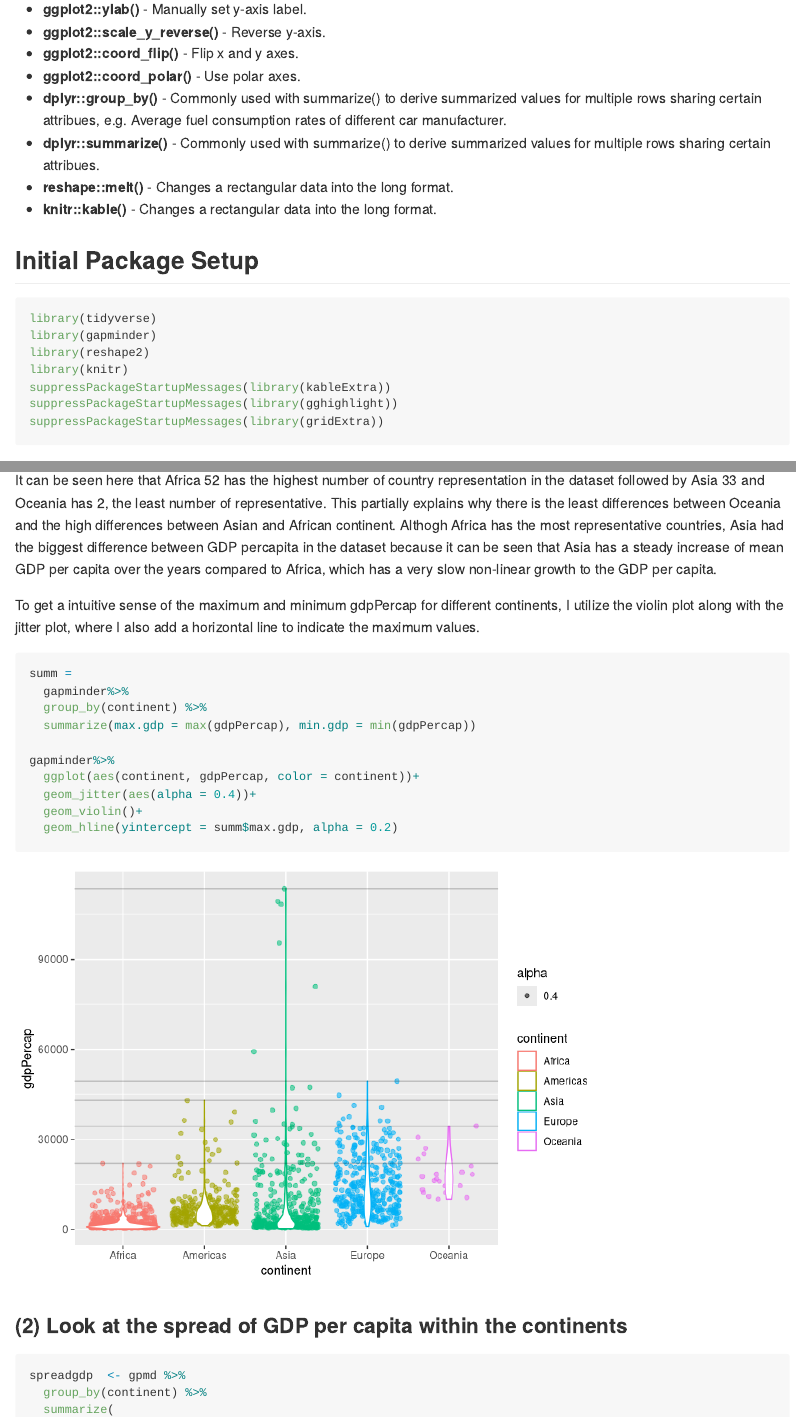
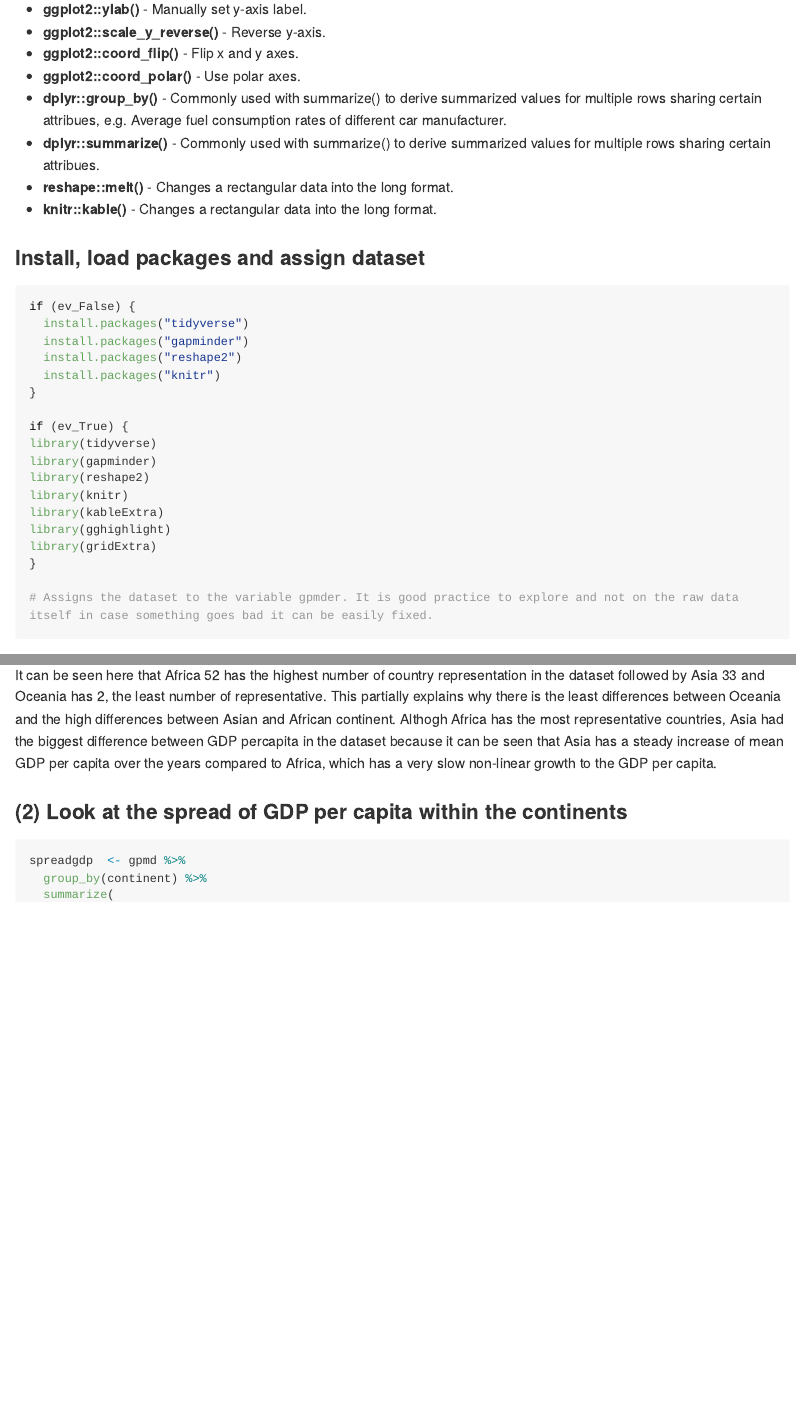
Before and after one commit to STAT545-UBC-hw-2018-19/hw03-zeeva85, an R Markdown document (hw03_gapminder.Rmd): the page in a window 1100 px wide, from 620 px down, and a second part further down, joined at a grey line. Rendered offline with R 4.5, knitr and Pandoc, with nearby package versions; code that draws random numbers runs with fixed seeds of ours; long lines of code are wrapped; the gapminder table comes from the copy in Python's plotly package.

Commit message:
commit update hw03

````diff
--- a/hw03_gapminder.Rmd
+++ b/hw03_gapminder.Rmd
@@ -36,16 +36,37 @@ Functions used
 -   **knitr::kable()** - Changes a rectangular data into the long format.
 
 
+```{r setup, global_options, include=FALSE}
+ # assign TRUE and FALSE value to a variable for chunk evaluation
+ev_True = TRUE
+ev_False = FALSE
 
-## Initial Package Setup
-```{r loadChunk, echo=TRUE, message=FALSE}
+knitr::opts_chunk$set(fig.width=12, fig.height=8, fig.path='figs/',
+                      echo=T, warning=T, message=T)
+```
+
+
+### Install, load packages and assign dataset
+
+```{r loadchunk, message=FALSE}
+if (ev_False) {
+  install.packages("tidyverse")
+  install.packages("gapminder")
+  install.packages("reshape2")
+  install.packages("knitr")
+}
+
+if (ev_True) {
 library(tidyverse)
 library(gapminder)
 library(reshape2)
 library(knitr)
-suppressPackageStartupMessages(library(kableExtra))
-suppressPackageStartupMessages(library(gghighlight))
-suppressPackageStartupMessages(library(gridExtra))
+library(kableExtra)
+library(gghighlight)
+library(gridExtra)
+}
+
+# Assigns the dataset to the variable gpmder. It is good practice to explore and not on the raw data itself in case something goes bad it can be easily fixed.
 
 ```
 
@@ -126,21 +147,6 @@ grid.arrange(p1, continentGdpMinMaxPlot, ncol = 2,
 
 It can be seen here that Africa `r countrycount[1]` has the highest number of country representation in the dataset followed by Asia `r countrycount[3]` and Oceania has `r countrycount[5]`, the least number of representative. This partially explains why there is the least differences between Oceania and the high differences between Asian and African continent. Althogh Africa has the most representative countries, Asia had the biggest difference between GDP percapita in the dataset because it can be seen that Asia has a steady increase of mean GDP per capita over the years compared to Africa, which has a very slow non-linear growth to the GDP per capita.
 
-To get a intuitive sense of the maximum and minimum gdpPercap for different continents, I utilize the violin plot along with the jitter plot, where I also add a horizontal line to indicate the maximum values.
-```{r}
-summ =
-  gapminder%>%
-  group_by(continent) %>%
-  summarize(max.gdp = max(gdpPercap), min.gdp = min(gdpPercap))
-
-gapminder%>%
-  ggplot(aes(continent, gdpPercap, color = continent))+
-  geom_jitter(aes(alpha = 0.4))+
-  geom_violin()+
-  geom_hline(yintercept = summ$max.gdp, alpha = 0.2)
-
-```
-
 
 ### (2) Look at the spread of GDP per capita within the continents
 
````
Also changed, not shown: figs/continentGdpMinMaxPlot-1.png (added), figs/continentGdpMinMaxPlotwithTable-1.png (added), figs/fourplotmean-1.png (added), figs/lifeexpectovertimecontinentplot-1.png (added), figs/spreadplot-1.png (added), figs/trimmeanplot-1.png (added), hw03_gapminder.md, hw03_gapminder.Rmd (4 more changed lines), 7 other files.
